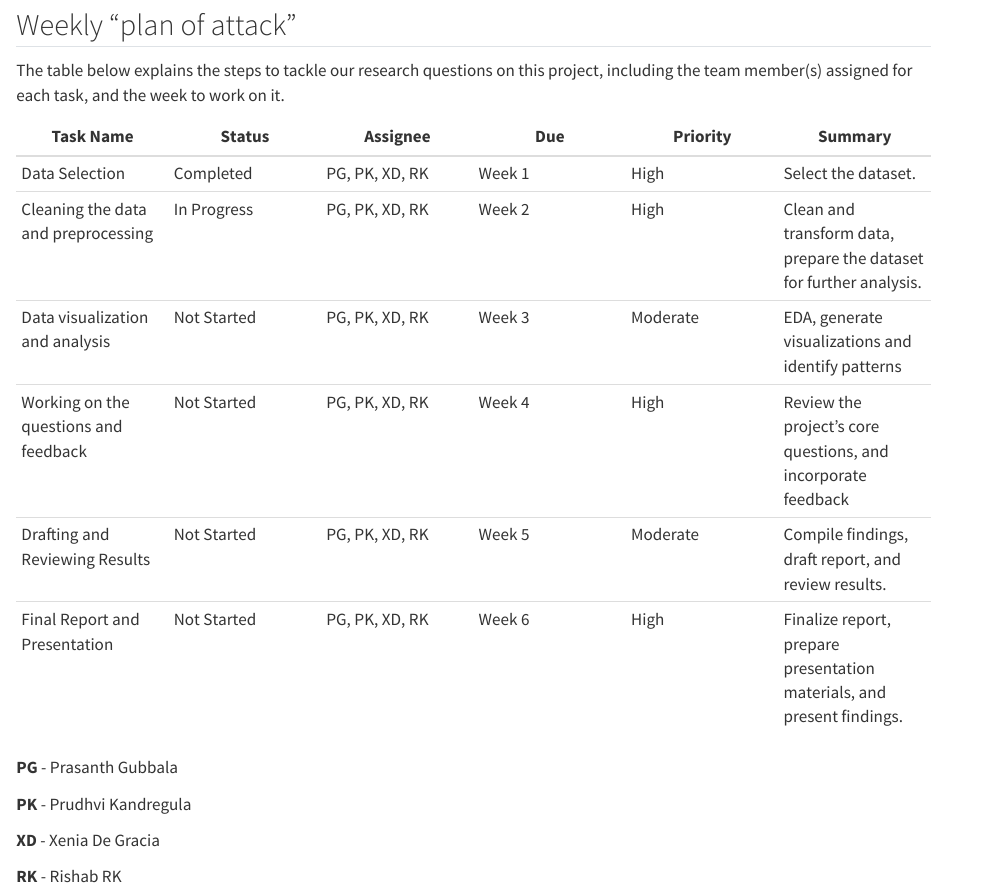
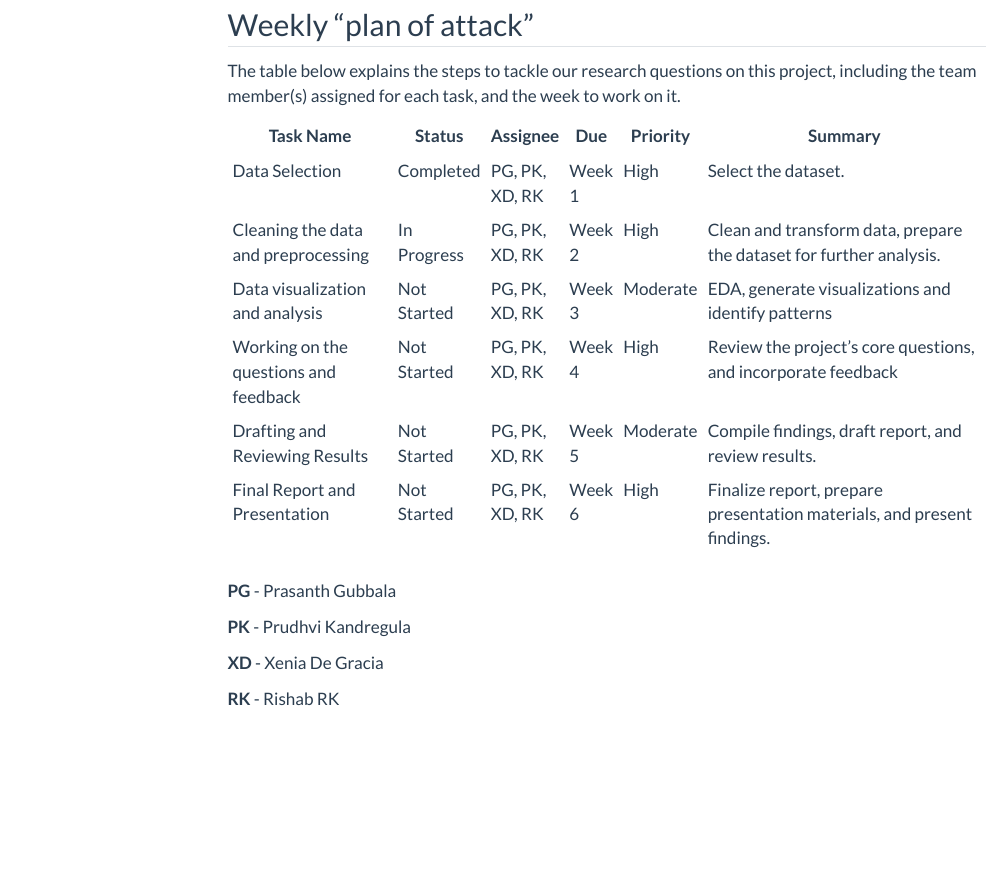
Before and after one commit to INFO-526-FA24/project-2-stat-squad, a Quarto document (proposal.qmd): the page in a window 1100 px wide, from 1620 px down. Rendered offline with R 4.5, knitr and Pandoc in place of Quarto, with nearby package versions; menus at the side of the page are left out.

Commit message:
draft structure update

```diff
--- /dev/null
+++ b/_quarto.yml
@@ -0,0 +1,28 @@
+project:
+  type: website
+
+website:
+  title: Project Title
+  navbar:
+    right:
+      - icon: github
+        href: https://github.com/INFO-526-FA24/project-2-stat-squad
+    left:
+      - text: Project
+        href: index.qmd
+      - text: Proposal
+        href: proposal.qmd
+      - text: Presentation
+        href: presentation.qmd
+      - text: About
+        href: about.qmd
+
+format:
+  html:
+    theme:
+      light: flatly
+      dark: darkly
+    toc: true
+
+execute:
+  freeze: auto
--- a/proposal.qmd
+++ b/proposal.qmd
@@ -108,14 +113,14 @@ summary(dataset)
 
 The table below explains the steps to tackle our research questions on this project, including the team member(s) assigned for each task, and the week to work on it.
 
-| Task Name                             | Status      | Assignee   | Due    | Priority | Summary                                                                |
-|------------|------------|------------|------------|------------|------------|
-| Data Selection                        | Completed   | PG, PK, XD, RK  | Week 1 | High     | Select the dataset.                                                    |
-| Cleaning the data and preprocessing   | In Progress | PG, PK, XD, RK  | Week 2 | High     | Clean and transform data, prepare the dataset for further analysis.    |
-| Data visualization and analysis       | Not Started | PG, PK, XD, RK  | Week 3 | Moderate | EDA, generate visualizations and identify patterns                     |
-| Working on the questions and feedback | Not Started | PG, PK, XD, RK  | Week 4 | High     | Review the project’s core questions, and incorporate feedback          |
-| Drafting and Reviewing Results        | Not Started | PG, PK, XD, RK  | Week 5 | Moderate | Compile findings, draft report, and review results.                    |
-| Final Report and Presentation         | Not Started | PG, PK, XD, RK  | Week 6 | High     | Finalize report, prepare presentation materials, and present findings. |
+| Task Name                             | Status      | Assignee       | Due    | Priority | Summary                                                                |
+|---------------------------------------|-------------|----------------|--------|----------|------------------------------------------------------------------------|
+| Data Selection                        | Completed   | PG, PK, XD, RK | Week 1 | High     | Select the dataset.                                                    |
+| Cleaning the data and preprocessing   | In Progress | PG, PK, XD, RK | Week 2 | High     | Clean and transform data, prepare the dataset for further analysis.    |
+| Data visualization and analysis       | Not Started | PG, PK, XD, RK | Week 3 | Moderate | EDA, generate visualizations and identify patterns                     |
+| Working on the questions and feedback | Not Started | PG, PK, XD, RK | Week 4 | High     | Review the project’s core questions, and incorporate feedback          |
+| Drafting and Reviewing Results        | Not Started | PG, PK, XD, RK | Week 5 | Moderate | Compile findings, draft report, and review results.                    |
+| Final Report and Presentation         | Not Started | PG, PK, XD, RK | Week 6 | High     | Finalize report, prepare presentation materials, and present findings. |
 
 **PG** - Prasanth Gubbala
 
--- /dev/null
+++ b/styles/customtheming.scss
@@ -0,0 +1,3 @@
+/*-- scss:defaults --*/
+
+$body-bg: #ffffff;
--- /dev/null
+++ b/styles/styles.css
@@ -0,0 +1,8 @@
+.reveal {
+    overflow-y: auto; /* Enable vertical scrolling for the entire presentation */
+}
+
+.slide {
+    max-height: 90vh; /* Set max height for slides */
+    overflow-y: auto; /* Enable scrolling within each slide */
+}
```
Also changed, not shown: README.md (added), data/README.md (added), documents/Project2.pdf (added), proposal.qmd (17 more changed lines), 2 other files.
